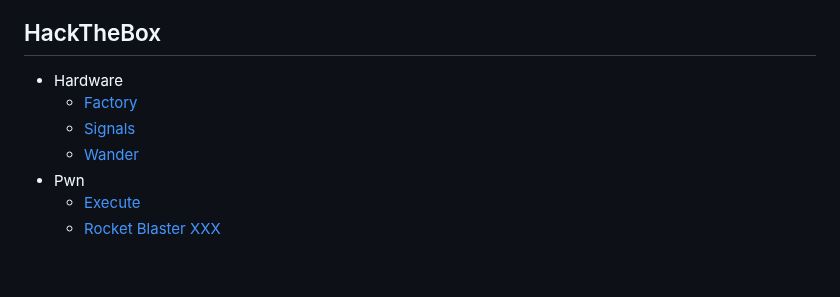
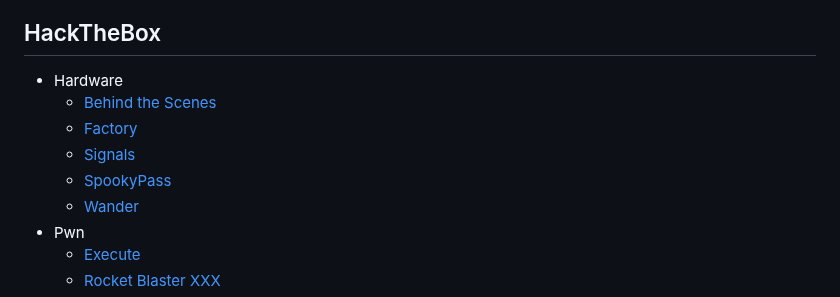
Before and after one commit to HawkSecUnifei/Writeups, a Markdown page: SUMMARY.md, the part around the change. GitHub-like rendering; blank space fills up the shorter version.

Commit message:
add: hackthebox writeups in summary.

```diff
--- a/SUMMARY.md
+++ b/SUMMARY.md
@@ -86,8 +86,10 @@
 
 ## HackTheBox
 - Hardware
+  - [Behind the Scenes](HackTheBox/Behind-the-Scenes/README.md)
   - [Factory](HackTheBox/Factory/README.md)
   - [Signals](HackTheBox/Signals/README.md)
+  - [SpookyPass](HackTheBox/SpookyPass/README.md)
   - [Wander](HackTheBox/Wander/README.md)
 - Pwn
   - [Execute](HackTheBox/Execute/README.md)
```
